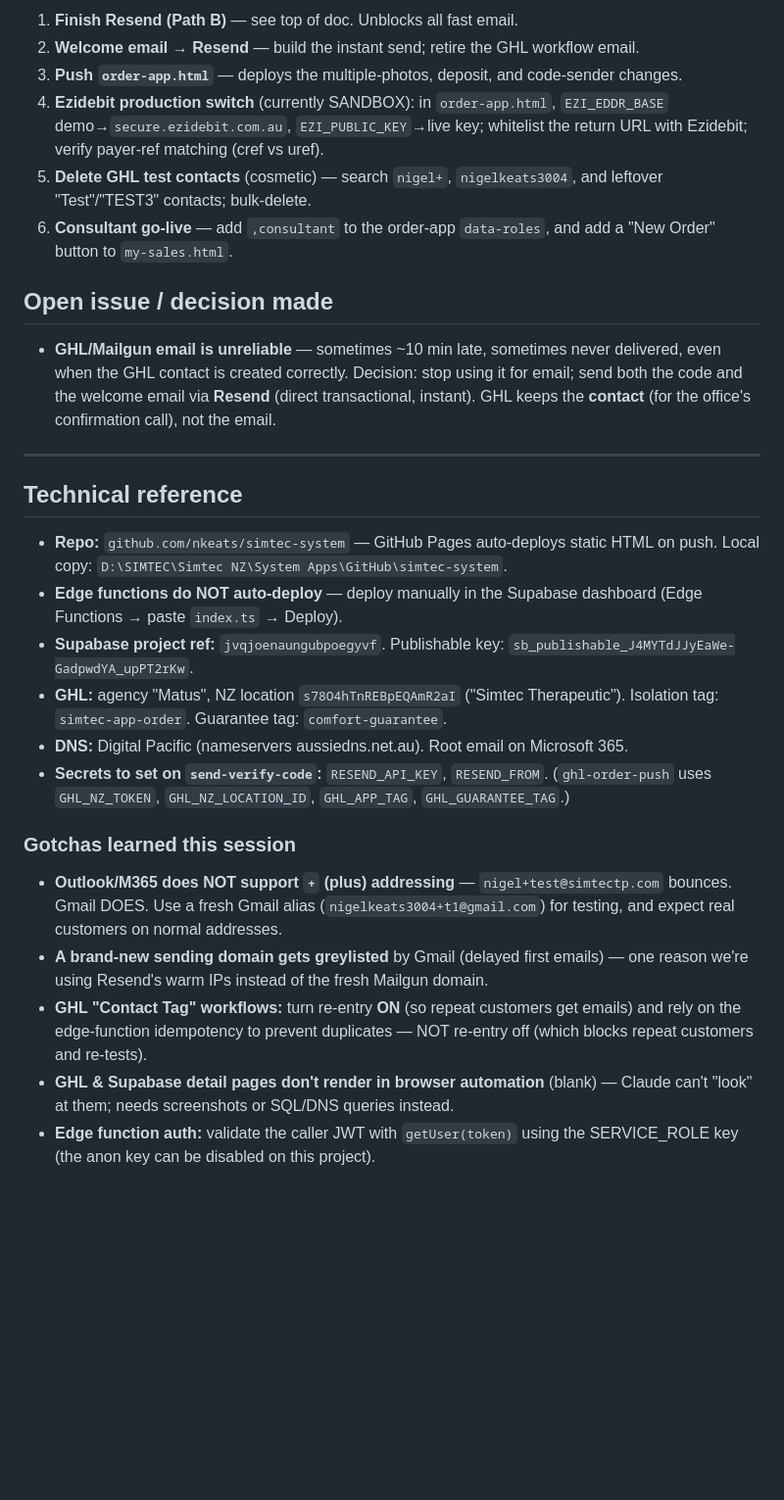
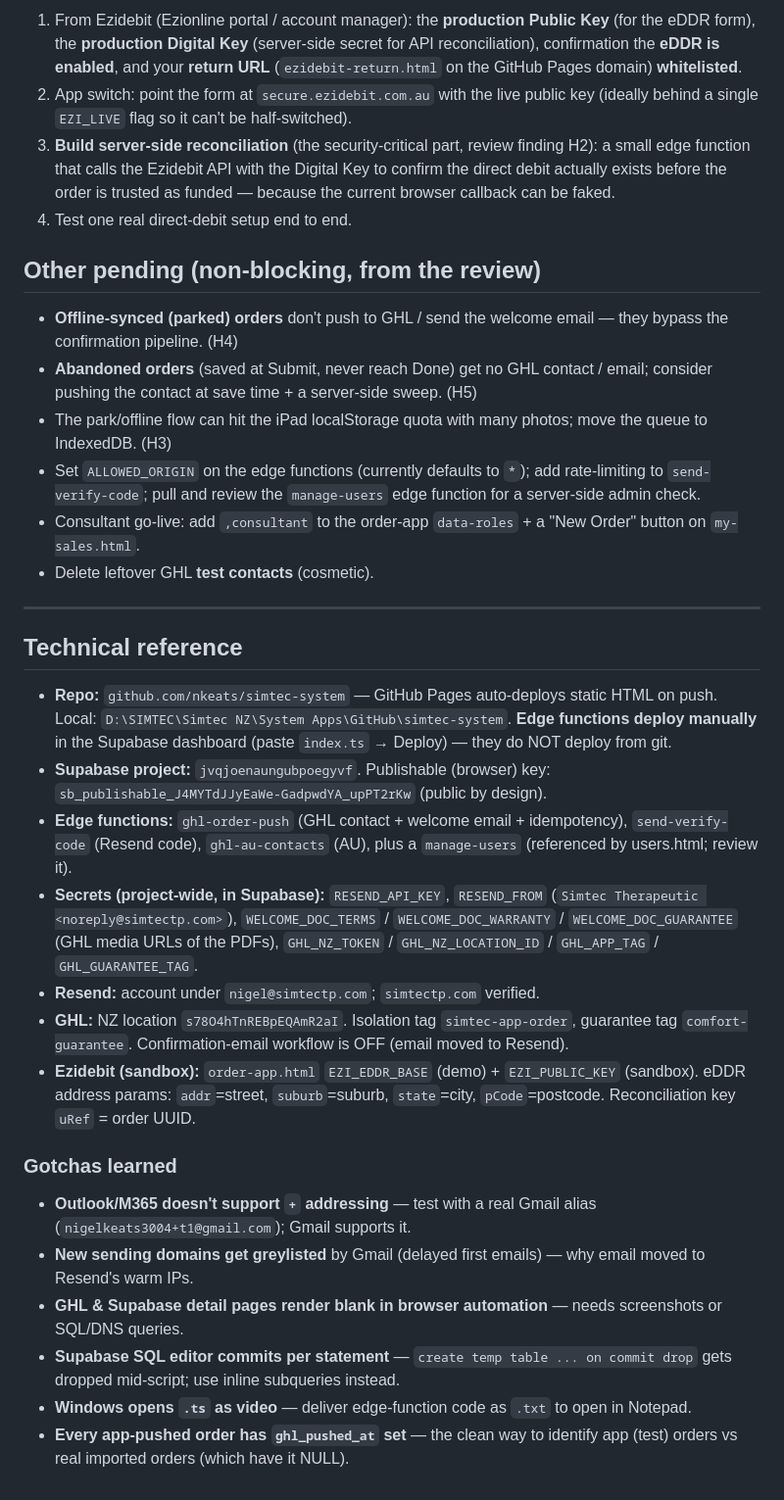
Before and after one commit to nkeats/simtec-system, a Markdown page: HANDOVER.md, the part around one of its changes. Shown at 98% size. GitHub-like rendering; blank space fills up the shorter version.

```diff
--- a/HANDOVER.md
+++ b/HANDOVER.md
@@ -54,28 +38,34 @@ _Note: `order-app.html` in the repo has several unpushed changes bundled togethe
 
-1. **Finish Resend (Path B)** — see top of doc. Unblocks all fast email.
-2. **Welcome email → Resend** — build the instant send; retire the GHL workflow email.
-3. **Push `order-app.html`** — deploys the multiple-photos, deposit, and code-sender changes.
-4. **Ezidebit production switch** (currently SANDBOX): in `order-app.html`, `EZI_EDDR_BASE` demo→`secure.ezidebit.com.au`, `EZI_PUBLIC_KEY`→live key; whitelist the return URL with Ezidebit; verify payer-ref matching (cref vs uref).
-5. **Delete GHL test contacts** (cosmetic) — search `nigel+`, `nigelkeats3004`, and leftover "Test"/"TEST3" contacts; bulk-delete.
-6. **Consultant go-live** — add `,consultant` to the order-app `data-roles`, and add a "New Order" button to `my-sales.html`.
+1. From Ezidebit (Ezionline portal / account manager): the **production Public Key** (for the eDDR form), the **production Digital Key** (server-side secret for API reconciliation), confirmation the **eDDR is enabled**, and your **return URL** (`ezidebit-return.html` on the GitHub Pages domain) **whitelisted**.
+2. App switch: point the form at `secure.ezidebit.com.au` with the live public key (ideally behind a single `EZI_LIVE` flag so it can't be half-switched).
+3. **Build server-side reconciliation** (the security-critical part, review finding H2): a small edge function that calls the Ezidebit API with the Digital Key to confirm the direct debit actually exists before the order is trusted as funded — because the current browser callback can be faked.
+4. Test one real direct-debit setup end to end.
 
-## Open issue / decision made
-- **GHL/Mailgun email is unreliable** — sometimes ~10 min late, sometimes never delivered, even when the GHL contact is created correctly. Decision: stop using it for email; send both the code and the welcome email via **Resend** (direct transactional, instant). GHL keeps the **contact** (for the office's confirmation call), not the email.
+## Other pending (non-blocking, from the review)
+
+- **Offline-synced (parked) orders** don't push to GHL / send the welcome email — they bypass the confirmation pipeline. (H4)
+- **Abandoned orders** (saved at Submit, never reach Done) get no GHL contact / email; consider pushing the contact at save time + a server-side sweep. (H5)
+- The park/offline flow can hit the iPad localStorage quota with many photos; move the queue to IndexedDB. (H3)
+- Set `ALLOWED_ORIGIN` on the edge functions (currently defaults to `*`); add rate-limiting to `send-verify-code`; pull and review the `manage-users` edge function for a server-side admin check.
+- Consultant go-live: add `,consultant` to the order-app `data-roles` + a "New Order" button on `my-sales.html`.
+- Delete leftover GHL **test contacts** (cosmetic).
 
 ---
 
 ## Technical reference
 
-- **Repo:** `github.com/nkeats/simtec-system` — GitHub Pages auto-deploys static HTML on push. Local copy: `D:\SIMTEC\Simtec NZ\System Apps\GitHub\simtec-system`.
-- **Edge functions do NOT auto-deploy** — deploy manually in the Supabase dashboard (Edge Functions → paste `index.ts` → Deploy).
-- **Supabase project ref:** `jvqjoenaungubpoegyvf`. Publishable key: `sb_publishable_J4MYTdJJyEaWe-GadpwdYA_upPT2rKw`.
-- **GHL:** agency "Matus", NZ location `s78O4hTnREBpEQAmR2aI` ("Simtec Therapeutic"). Isolation tag: `simtec-app-order`. Guarantee tag: `comfort-guarantee`.
-- **DNS:** Digital Pacific (nameservers aussiedns.net.au). Root email on Microsoft 365.
-- **Secrets to set on `send-verify-code`:** `RESEND_API_KEY`, `RESEND_FROM`. (`ghl-order-push` uses `GHL_NZ_TOKEN`, `GHL_NZ_LOCATION_ID`, `GHL_APP_TAG`, `GHL_GUARANTEE_TAG`.)
+- **Repo:** `github.com/nkeats/simtec-system` — GitHub Pages auto-deploys static HTML on push. Local: `D:\SIMTEC\Simtec NZ\System Apps\GitHub\simtec-system`. **Edge functions deploy manually** in the Supabase dashboard (paste `index.ts` → Deploy) — they do NOT deploy from git.
+- **Supabase project:** `jvqjoenaungubpoegyvf`. Publishable (browser) key: `sb_publishable_J4MYTdJJyEaWe-GadpwdYA_upPT2rKw` (public by design).
+- **Edge functions:** `ghl-order-push` (GHL contact + welcome email + idempotency), `send-verify-code` (Resend code), `ghl-au-contacts` (AU), plus a `manage-users` (referenced by users.html; review it).
+- **Secrets (project-wide, in Supabase):** `RESEND_API_KEY`, `RESEND_FROM` (`Simtec Therapeutic <noreply@simtectp.com>`), `WELCOME_DOC_TERMS` / `WELCOME_DOC_WARRANTY` / `WELCOME_DOC_GUARANTEE` (GHL media URLs of the PDFs), `GHL_NZ_TOKEN` / `GHL_NZ_LOCATION_ID` / `GHL_APP_TAG` / `GHL_GUARANTEE_TAG`.
+- **Resend:** account under `nigel@simtectp.com`; `simtectp.com` verified.
+- **GHL:** NZ location `s78O4hTnREBpEQAmR2aI`. Isolation tag `simtec-app-order`, guarantee tag `comfort-guarantee`. Confirmation-email workflow is OFF (email moved to Resend).
+- **Ezidebit (sandbox):** `order-app.html` `EZI_EDDR_BASE` (demo) + `EZI_PUBLIC_KEY` (sandbox). eDDR address params: `addr`=street, `suburb`=suburb, `state`=city, `pCode`=postcode. Reconciliation key `uRef` = order UUID.
 
-### Gotchas learned this session
-- **Outlook/M365 does NOT support `+` (plus) addressing** — `nigel+test@simtectp.com` bounces. Gmail DOES. Use a fresh Gmail alias (`nigelkeats3004+t1@gmail.com`) for testing, and expect real customers on normal addresses.
-- **A brand-new sending domain gets greylisted** by Gmail (delayed first emails) — one reason we're using Resend's warm IPs instead of the fresh Mailgun domain.
-- **GHL "Contact Tag" workflows:** turn re-entry **ON** (so repeat customers get emails) and rely on the edge-function idempotency to prevent duplicates — NOT re-entry off (which blocks repeat customers and re-tests).
-- **GHL & Supabase detail pages don't render in browser automation** (blank) — Claude can't "look" at them; needs screenshots or SQL/DNS queries instead.
-- **Edge function auth:** validate the caller JWT with `getUser(token)` using the SERVICE_ROLE key (the anon key can be disabled on this project).
+### Gotchas learned
+- **Outlook/M365 doesn't support `+` addressing** — test with a real Gmail alias (`nigelkeats3004+t1@gmail.com`); Gmail supports it.
+- **New sending domains get greylisted** by Gmail (delayed first emails) — why email moved to Resend's warm IPs.
+- **GHL & Supabase detail pages render blank in browser automation** — needs screenshots or SQL/DNS queries.
+- **Supabase SQL editor commits per statement** — `create temp table ... on commit drop` gets dropped mid-script; use inline subqueries instead.
+- **Windows opens `.ts` as video** — deliver edge-function code as `.txt` to open in Notepad.
+- **Every app-pushed order has `ghl_pushed_at` set** — the clean way to identify app (test) orders vs real imported orders (which have it NULL).
```
Also changed, not shown: other parts of HANDOVER.md (+18 -34 lines).
